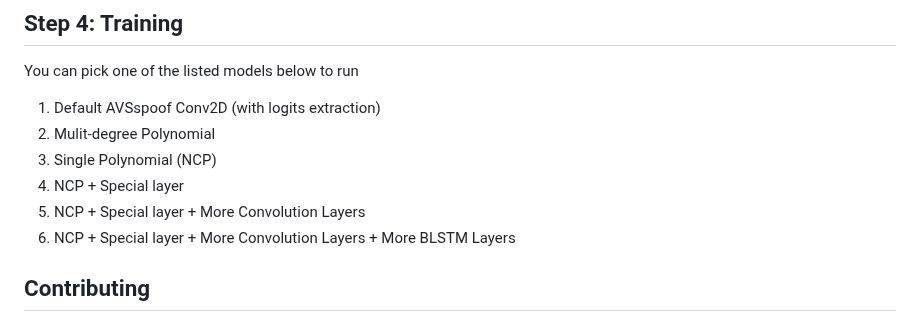
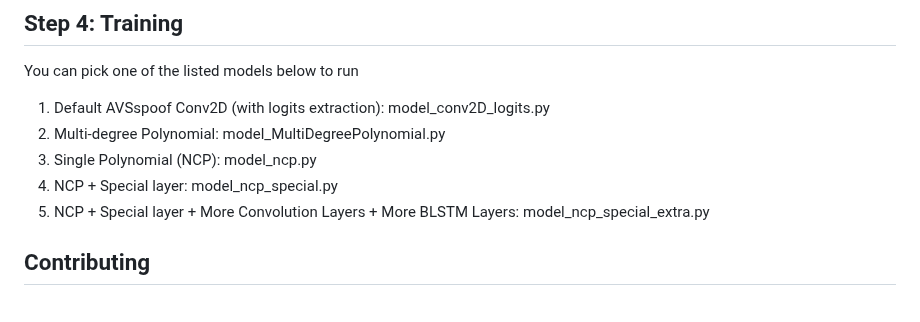
Before and after one commit to PsaltisStelios/ASVspoof-Polynomial-Model, a Markdown page: README.md, the part around the change. Drawn GitHub-style.

```diff
--- a/README.md
+++ b/README.md
@@ -39,12 +39,11 @@ Download the ASVspoof dataset and follow the instuctions in ASVspoof_Guide.ipynb
 
 ## Step 4: Training
 You can pick one of the listed models below to run
-1) Default AVSspoof Conv2D (with logits extraction)
-2) Mulit-degree Polynomial
-3) Single Polynomial (NCP)
-4) NCP + Special layer
-5) NCP + Special layer + More Convolution Layers
-6) NCP + Special layer + More Convolution Layers + More BLSTM Layers
+1) Default AVSspoof Conv2D (with logits extraction): model_conv2D_logits.py
+2) Multi-degree Polynomial: model_MultiDegreePolynomial.py
+3) Single Polynomial (NCP): model_ncp.py
+4) NCP + Special layer: model_ncp_special.py
+5) NCP + Special layer + More Convolution Layers + More BLSTM Layers: model_ncp_special_extra.py
 
 
 
```
